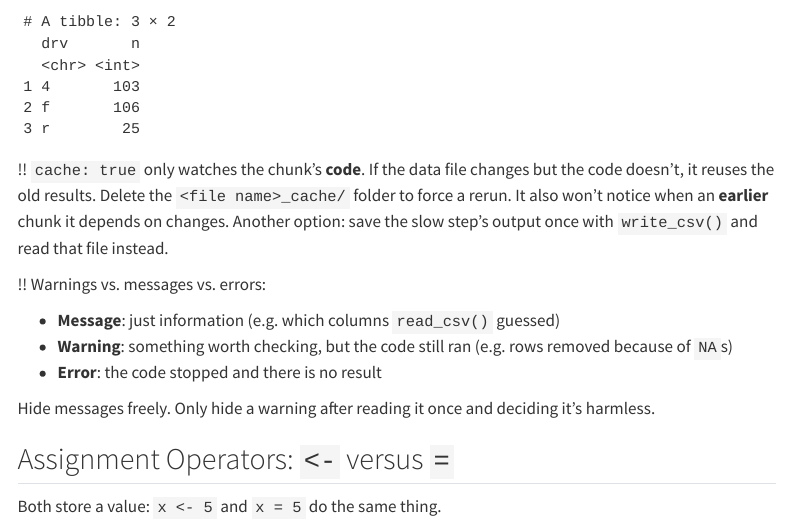
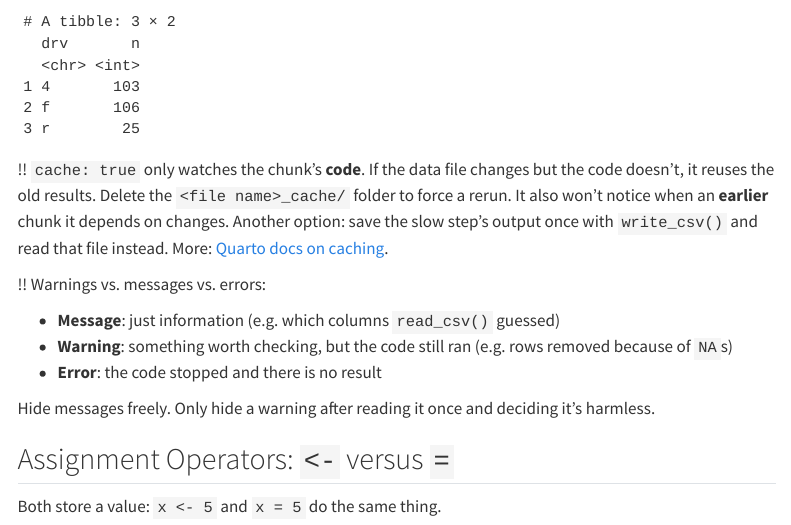
Before and after one commit to DerekNguyenn/cs-notes, a Quarto document (bdata200/workflow.qmd): the page in a window 1100 px wide, from 1570 px down. Rendered offline with R 4.5, knitr and Pandoc in place of Quarto, with nearby package versions; some code elsewhere in the file could not run offline; menus at the side of the page are left out.

Commit message:
Link further reading for vectors, joins and caching

````diff
--- a/bdata200/workflow.qmd
+++ b/bdata200/workflow.qmd
@@ -67,7 +67,7 @@ Chunk options go on the first lines inside a code chunk and start with `#|`.
 mpg |> count(drv)
 ```
 
-!! `cache: true` only watches the chunk's **code**. If the data file changes but the code doesn't, it reuses the old results. Delete the `<file name>_cache/` folder to force a rerun. It also won't notice when an **earlier** chunk it depends on changes. Another option: save the slow step's output once with `write_csv()` and read that file instead.
+!! `cache: true` only watches the chunk's **code**. If the data file changes but the code doesn't, it reuses the old results. Delete the `<file name>_cache/` folder to force a rerun. It also won't notice when an **earlier** chunk it depends on changes. Another option: save the slow step's output once with `write_csv()` and read that file instead. More: [Quarto docs on caching](https://quarto.org/docs/computations/caching.html).
 
 !! Warnings vs. messages vs. errors:
 
````
Also changed, not shown: bdata200/basics.qmd (+1 -0 lines), bdata200/joins.qmd (+1 -0 lines).
